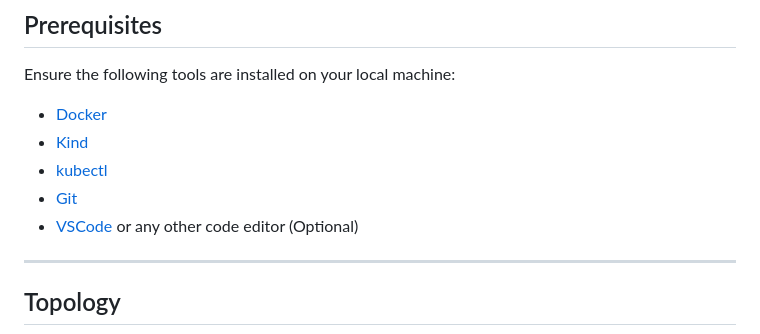
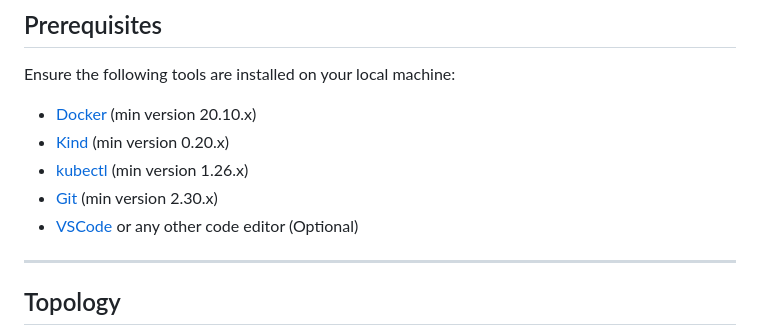
Before and after one commit to ozenkadir/devops-game-2048, a Markdown page: README.md, the part around the change. GitHub-like rendering.

Commit message:
Update README.md
prerequisites versions added

```diff
--- a/README.md
+++ b/README.md
@@ -23,11 +23,11 @@ I chose to use scripts instead of Ansible to keep the setup **simple, lightweigh
 
 Ensure the following tools are installed on your local machine:
 
-- [Docker](https://www.docker.com/get-started)
-- [Kind](https://kind.sigs.k8s.io/)
-- [kubectl](https://kubernetes.io/docs/tasks/tools/)
-- [Git](https://git-scm.com/)
-- [VSCode](https://code.visualstudio.com/) or any other code editor  (Optional)
+- [Docker](https://www.docker.com/get-started) (min version 20.10.x)
+- [Kind](https://kind.sigs.k8s.io/) (min version 0.20.x)
+- [kubectl](https://kubernetes.io/docs/tasks/tools/) (min version 1.26.x)
+- [Git](https://git-scm.com/) (min version 2.30.x)
+- [VSCode](https://code.visualstudio.com/) or any other code editor (Optional)
 
 ---
 
```
